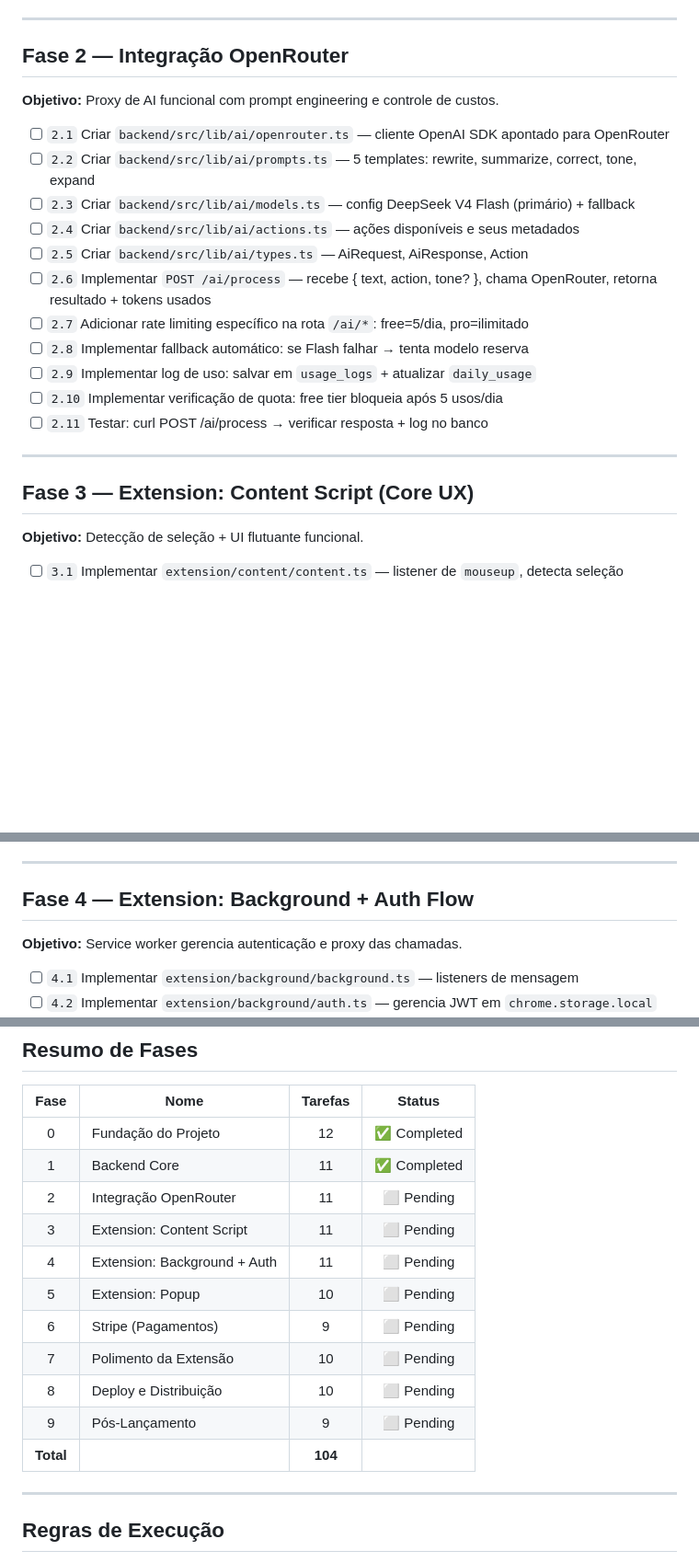
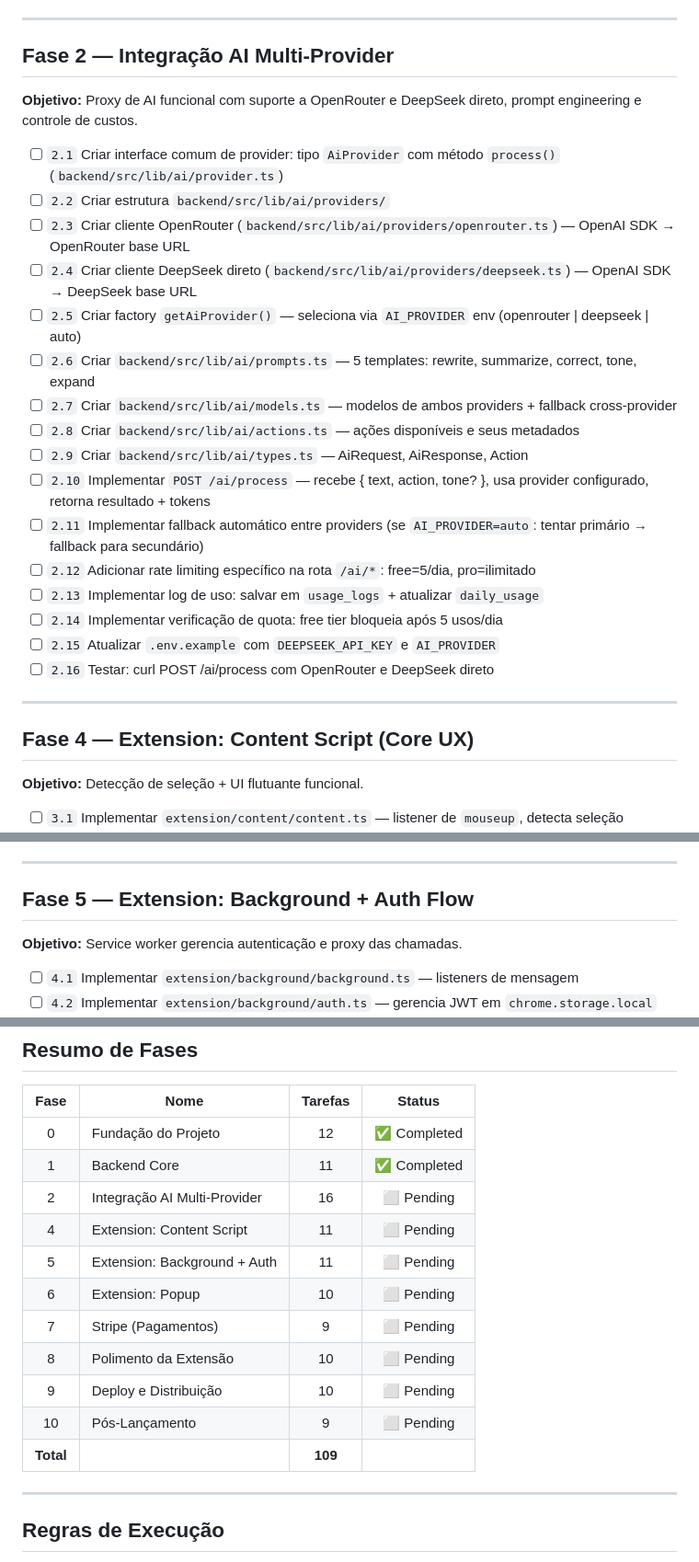
Before and after one commit to Cadlira/textflow, a Markdown page: PLAN.md, 3 parts joined by grey strips. Shown at 92% size. Rendered like a GitHub page; blank space fills up the shorter version.

Commit message:
docs: replace Phase 2 with multi-provider AI (OpenRouter + DeepSeek direct), renumber subsequent phases

```diff
--- a/PLAN.md
+++ b/PLAN.md
@@ -43,25 +43,30 @@
 
 ---
 
-## Fase 2 — Integração OpenRouter
+## Fase 2 — Integração AI Multi-Provider
 
-**Objetivo:** Proxy de AI funcional com prompt engineering e controle de custos.
+**Objetivo:** Proxy de AI funcional com suporte a OpenRouter e DeepSeek direto, prompt engineering e controle de custos.
 
-- [ ] `2.1` Criar `backend/src/lib/ai/openrouter.ts` — cliente OpenAI SDK apontado para OpenRouter
-- [ ] `2.2` Criar `backend/src/lib/ai/prompts.ts` — 5 templates: rewrite, summarize, correct, tone, expand
-- [ ] `2.3` Criar `backend/src/lib/ai/models.ts` — config DeepSeek V4 Flash (primário) + fallback
-- [ ] `2.4` Criar `backend/src/lib/ai/actions.ts` — ações disponíveis e seus metadados
-- [ ] `2.5` Criar `backend/src/lib/ai/types.ts` — AiRequest, AiResponse, Action
-- [ ] `2.6` Implementar `POST /ai/process` — recebe { text, action, tone? }, chama OpenRouter, retorna resultado + tokens usados
-- [ ] `2.7` Adicionar rate limiting específico na rota `/ai/*`: free=5/dia, pro=ilimitado
-- [ ] `2.8` Implementar fallback automático: se Flash falhar → tenta modelo reserva
-- [ ] `2.9` Implementar log de uso: salvar em `usage_logs` + atualizar `daily_usage`
-- [ ] `2.10` Implementar verificação de quota: free tier bloqueia após 5 usos/dia
-- [ ] `2.11` Testar: curl POST /ai/process → verificar resposta + log no banco
+- [ ] `2.1` Criar interface comum de provider: tipo `AiProvider` com método `process()` (`backend/src/lib/ai/provider.ts`)
+- [ ] `2.2` Criar estrutura `backend/src/lib/ai/providers/`
+- [ ] `2.3` Criar cliente OpenRouter (`backend/src/lib/ai/providers/openrouter.ts`) — OpenAI SDK → OpenRouter base URL
+- [ ] `2.4` Criar cliente DeepSeek direto (`backend/src/lib/ai/providers/deepseek.ts`) — OpenAI SDK → DeepSeek base URL
+- [ ] `2.5` Criar factory `getAiProvider()` — seleciona via `AI_PROVIDER` env (openrouter | deepseek | auto)
+- [ ] `2.6` Criar `backend/src/lib/ai/prompts.ts` — 5 templates: rewrite, summarize, correct, tone, expand
+- [ ] `2.7` Criar `backend/src/lib/ai/models.ts` — modelos de ambos providers + fallback cross-provider
+- [ ] `2.8` Criar `backend/src/lib/ai/actions.ts` — ações disponíveis e seus metadados
+- [ ] `2.9` Criar `backend/src/lib/ai/types.ts` — AiRequest, AiResponse, Action
+- [ ] `2.10` Implementar `POST /ai/process` — recebe { text, action, tone? }, usa provider configurado, retorna resultado + tokens
+- [ ] `2.11` Implementar fallback automático entre providers (se `AI_PROVIDER=auto`: tentar primário → fallback para secundário)
+- [ ] `2.12` Adicionar rate limiting específico na rota `/ai/*`: free=5/dia, pro=ilimitado
+- [ ] `2.13` Implementar log de uso: salvar em `usage_logs` + atualizar `daily_usage`
+- [ ] `2.14` Implementar verificação de quota: free tier bloqueia após 5 usos/dia
+- [ ] `2.15` Atualizar `.env.example` com `DEEPSEEK_API_KEY` e `AI_PROVIDER`
+- [ ] `2.16` Testar: curl POST /ai/process com OpenRouter e DeepSeek direto
 
 ---
 
-## Fase 3 — Extension: Content Script (Core UX)
+## Fase 4 — Extension: Content Script (Core UX)
 
 **Objetivo:** Detecção de seleção + UI flutuante funcional.
 
@@ -79,7 +84,7 @@
 
 ---
 
-## Fase 4 — Extension: Background + Auth Flow
+## Fase 5 — Extension: Background + Auth Flow
 
 **Objetivo:** Service worker gerencia autenticação e proxy das chamadas.
 
@@ -186,15 +191,15 @@
 |:----:|------|:-------:|:------:|
 | 0 | Fundação do Projeto | 12 | ✅ Completed |
 | 1 | Backend Core | 11 | ✅ Completed |
-| 2 | Integração OpenRouter | 11 | ⬜ Pending |
-| 3 | Extension: Content Script | 11 | ⬜ Pending |
-| 4 | Extension: Background + Auth | 11 | ⬜ Pending |
-| 5 | Extension: Popup | 10 | ⬜ Pending |
-| 6 | Stripe (Pagamentos) | 9 | ⬜ Pending |
-| 7 | Polimento da Extensão | 10 | ⬜ Pending |
-| 8 | Deploy e Distribuição | 10 | ⬜ Pending |
-| 9 | Pós-Lançamento | 9 | ⬜ Pending |
-| **Total** | | **104** | |
+| 2 | Integração AI Multi-Provider | 16 | ⬜ Pending |
+| 4 | Extension: Content Script | 11 | ⬜ Pending |
+| 5 | Extension: Background + Auth | 11 | ⬜ Pending |
+| 6 | Extension: Popup | 10 | ⬜ Pending |
+| 7 | Stripe (Pagamentos) | 9 | ⬜ Pending |
+| 8 | Polimento da Extensão | 10 | ⬜ Pending |
+| 9 | Deploy e Distribuição | 10 | ⬜ Pending |
+| 10 | Pós-Lançamento | 9 | ⬜ Pending |
+| **Total** | | **109** | |
 
 ---
 
```
Also changed, not shown: other parts of PLAN.md (+6 -6 lines).
